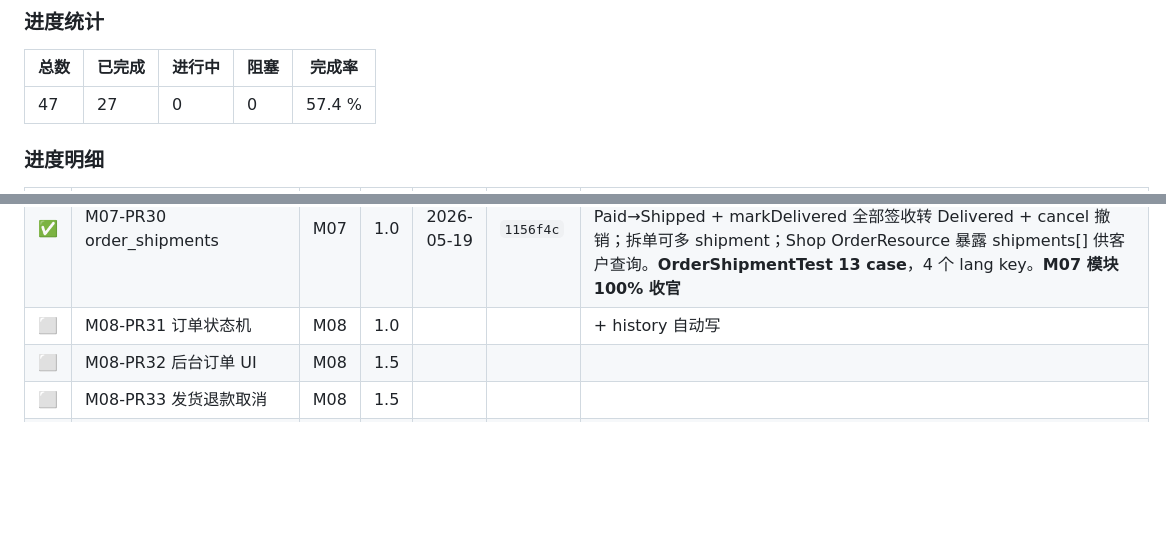
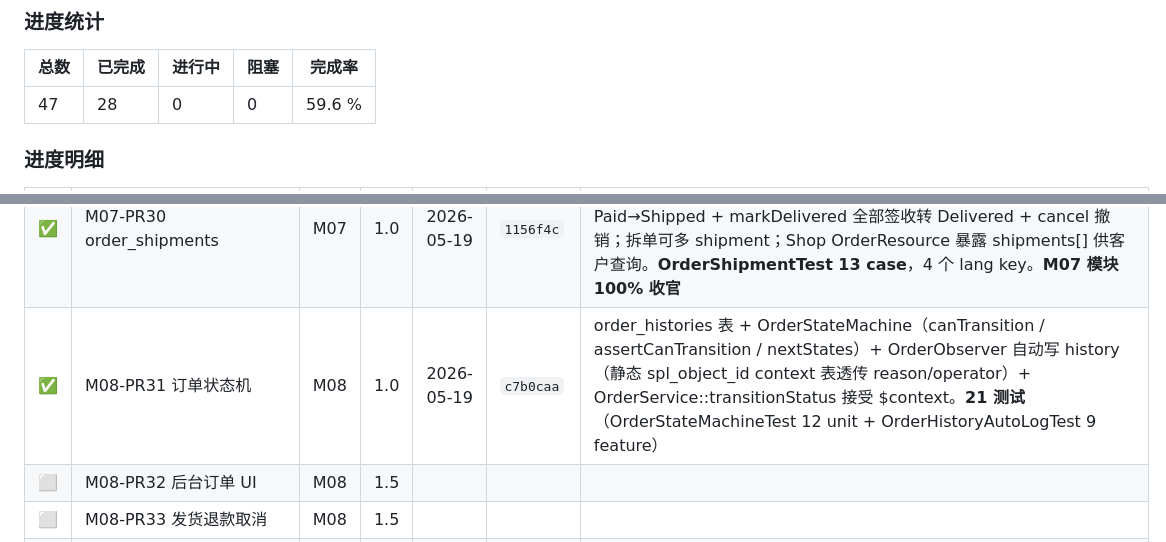
Before and after one commit to xiong-pc/dsweixin, a Markdown page: docs/tech-debt.md, 2 parts joined by grey strips. GitHub-like rendering; blank space fills up the shorter version.

Commit message:
chore(mall): update P0 board for M08-PR31 (M08 33%)

```diff
--- a/docs/tech-debt.md
+++ b/docs/tech-debt.md
@@ -602,7 +602,7 @@ composer require dedoc/scramble
 
 | 总数 | 已完成 | 进行中 | 阻塞 | 完成率 |
 |---|---|---|---|---|
-| 47 | 27 | 0 | 0 | 57.4 % |
+| 47 | 28 | 0 | 0 | 59.6 % |
 
 ### 进度明细
 
@@ -638,7 +638,7 @@ composer require dedoc/scramble
 | ✅ | M07-PR28 shipping_methods | M07 | 1.0 | 2026-05-19 | `0938380` | 3 张迁移（shipping_methods + shipping_method_translations + shipping_rates）+ 复用 zones（M02-PR6）+ ShippingMethodService（嵌套保存 translations + rates，update 整体替换）+ ShippingMethodController CRUD + 校验（zone 必填存在、weight_max=0 视为无上限）+ 16 测试（多租户隔离 + rates 替换 + 软删除 + 关键字过滤）+ 3 个 lang key |
 | ✅ | M07-PR29 运费计算 | M07 | 1.0 | 2026-05-19 | `44e8aa2` | ShippingService::quote(Cart, country) → 候选 method 列表（fee/is_free/weight_g/rate_id）+ calculate(method_id) 单查；一国可属多 zone 取并集；重量单位 g/kg/oz/lb 自动转化；weight_max=0 无上限；free_threshold 命中费零（复用 PriceCalculator 算 subtotal）；禁用 method / 跨租户 / cart 空 / zone 未覆盖 → 排除。**ShippingCalculateTest 18 case** |
 | ✅ | M07-PR30 order_shipments | M07 | 1.0 | 2026-05-19 | `1156f4c` | order_shipments 表 + OrderShipmentStatus enum（shipped/delivered/cancelled）+ OrderShipmentService::ship 推进 Paid→Shipped + markDelivered 全部签收转 Delivered + cancel 撤销；拆单可多 shipment；Shop OrderResource 暴露 shipments[] 供客户查询。**OrderShipmentTest 13 case**，4 个 lang key。**M07 模块 100% 收官** |
-| ⬜ | M08-PR31 订单状态机 | M08 | 1.0 | | | + history 自动写 |
+| ✅ | M08-PR31 订单状态机 | M08 | 1.0 | 2026-05-19 | `c7b0caa` | order_histories 表 + OrderStateMachine（canTransition / assertCanTransition / nextStates）+ OrderObserver 自动写 history（静态 spl_object_id context 表透传 reason/operator）+ OrderService::transitionStatus 接受 \$context。**21 测试**（OrderStateMachineTest 12 unit + OrderHistoryAutoLogTest 9 feature） |
 | ⬜ | M08-PR32 后台订单 UI | M08 | 1.5 | | | |
 | ⬜ | M08-PR33 发货退款取消 | M08 | 1.5 | | | |
 | ⬜ | M09-PR34 customers | M09 | 1.0 | | | + addresses + groups |
```
